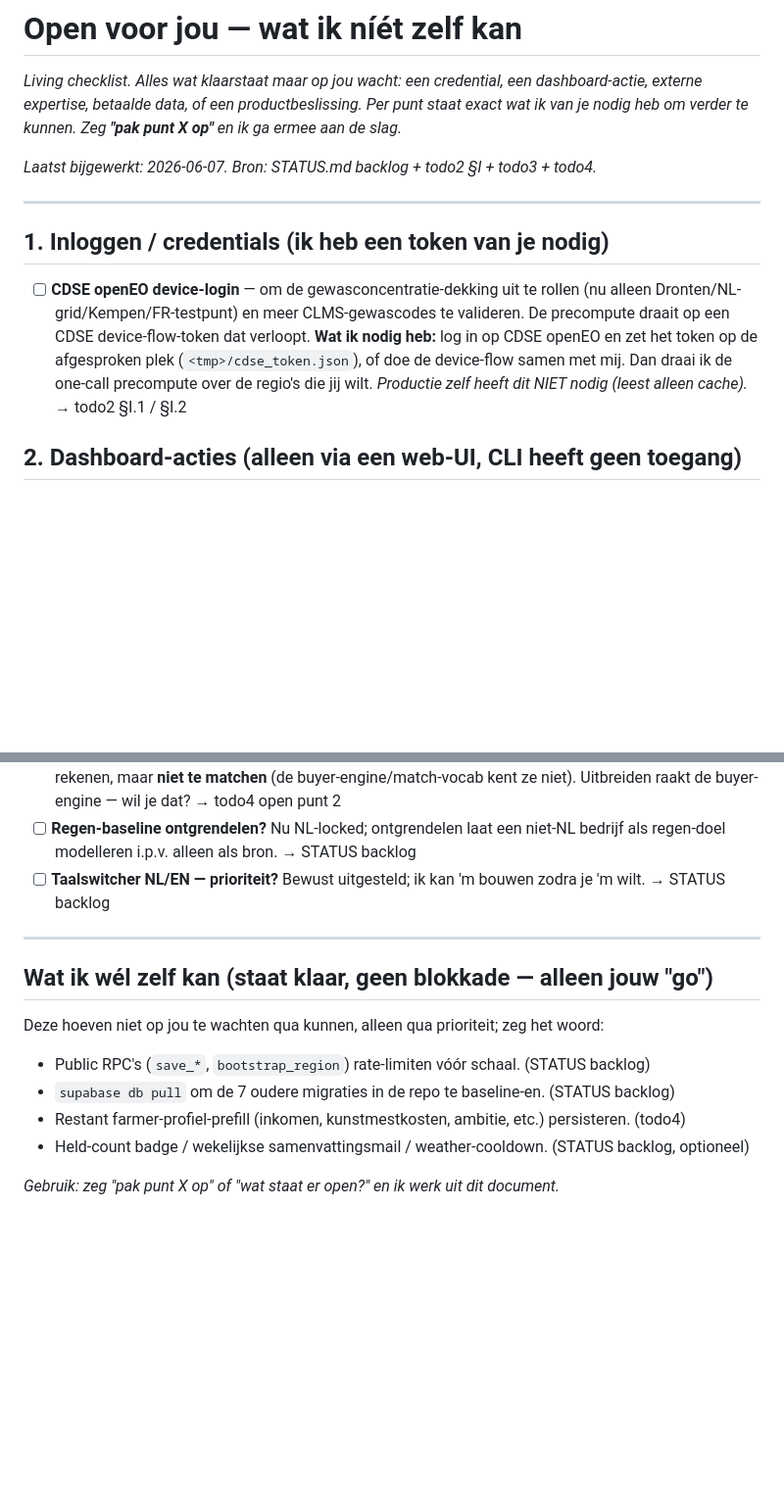
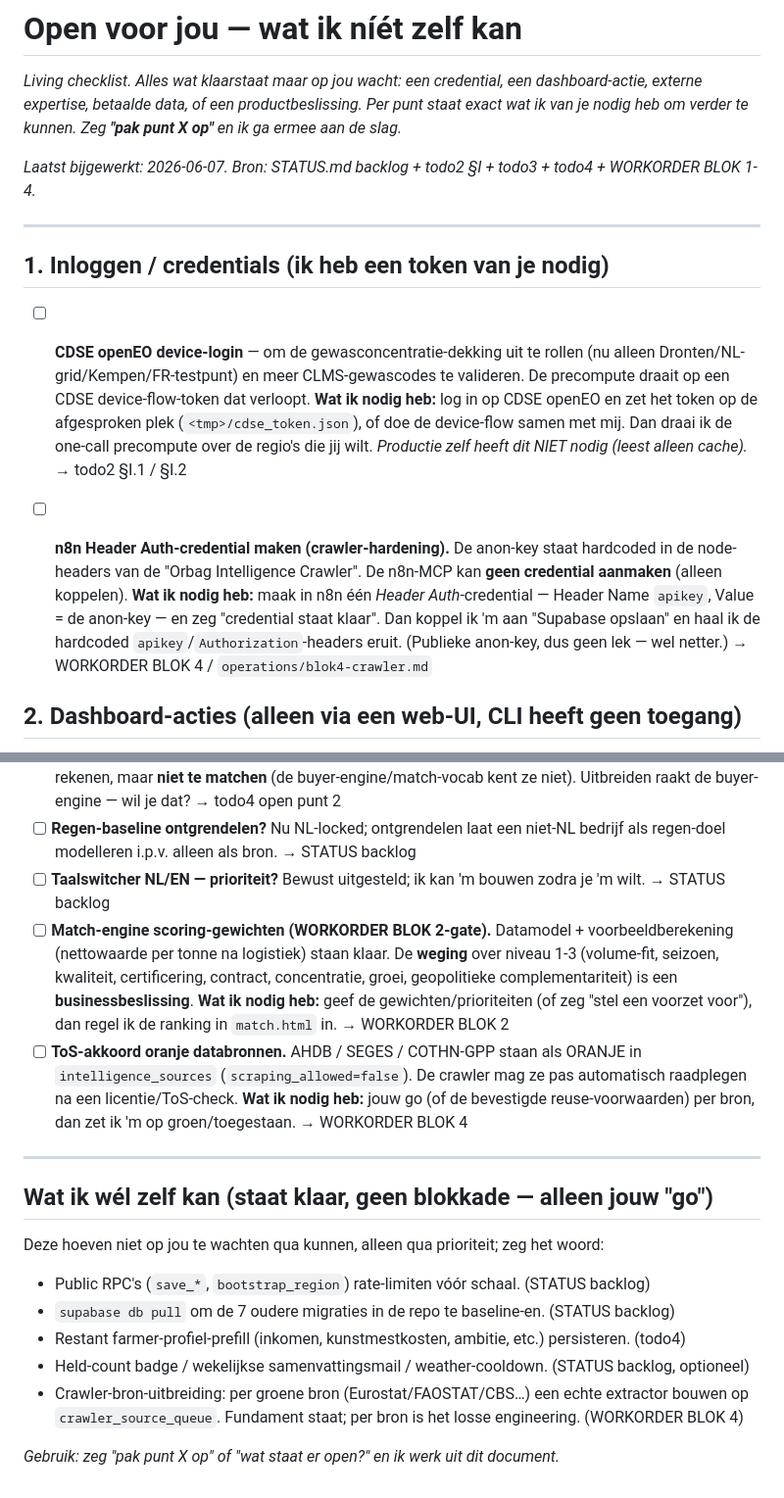
Before and after one commit to Orbagleo1/Orbag-platform, a Markdown page: operations/OPEN-VOOR-JOU.md, 2 parts joined by grey strips. Shown at 98% size. Rendered like a GitHub page; blank space fills up the shorter version.

Commit message:
OPEN-VOOR-JOU: add workorder open items (n8n credential, scoring weights, ORANGE source ToS, crawler expansion)
Co-Authored-By: Claude Opus 4.8 (1M context) <noreply@anthropic.com>

```diff
--- a/operations/OPEN-VOOR-JOU.md
+++ b/operations/OPEN-VOOR-JOU.md
@@ -4,7 +4,7 @@ _Living checklist. Alles wat klaarstaat maar op jou wacht: een credential, een d
 externe expertise, betaalde data, of een productbeslissing. Per punt staat exact wat ik van je
 nodig heb om verder te kunnen. Zeg **"pak punt X op"** en ik ga ermee aan de slag._
 
-_Laatst bijgewerkt: 2026-06-07. Bron: STATUS.md backlog + todo2 §I + todo3 + todo4._
+_Laatst bijgewerkt: 2026-06-07. Bron: STATUS.md backlog + todo2 §I + todo3 + todo4 + WORKORDER BLOK 1-4._
 
 ---
 
@@ -17,6 +17,13 @@ _Laatst bijgewerkt: 2026-06-07. Bron: STATUS.md backlog + todo2 §I + todo3 + to
   (`<tmp>/cdse_token.json`), of doe de device-flow samen met mij. Dan draai ik de one-call
   precompute over de regio's die jij wilt. _Productie zelf heeft dit NIET nodig (leest alleen cache)._
   → todo2 §I.1 / §I.2
+
+- [ ] **n8n Header Auth-credential maken (crawler-hardening).** De anon-key staat hardcoded in de
+  node-headers van de "Orbag Intelligence Crawler". De n8n-MCP kan **geen credential aanmaken**
+  (alleen koppelen). **Wat ik nodig heb:** maak in n8n één *Header Auth*-credential — Header Name
+  `apikey`, Value = de anon-key — en zeg "credential staat klaar". Dan koppel ik 'm aan "Supabase
+  opslaan" en haal ik de hardcoded `apikey`/`Authorization`-headers eruit. (Publieke anon-key, dus
+  geen lek — wel netter.) → WORKORDER BLOK 4 / `operations/blok4-crawler.md`
 
 ## 2. Dashboard-acties (alleen via een web-UI, CLI heeft geen toegang)
 
@@ -62,6 +69,15 @@ _Laatst bijgewerkt: 2026-06-07. Bron: STATUS.md backlog + todo2 §I + todo3 + to
   regen-doel modelleren i.p.v. alleen als bron. → STATUS backlog
 - [ ] **Taalswitcher NL/EN — prioriteit?** Bewust uitgesteld; ik kan 'm bouwen zodra je 'm wilt.
   → STATUS backlog
+- [ ] **Match-engine scoring-gewichten (WORKORDER BLOK 2-gate).** Datamodel + voorbeeldberekening
+  (nettowaarde per tonne na logistiek) staan klaar. De **weging** over niveau 1-3 (volume-fit,
+  seizoen, kwaliteit, certificering, contract, concentratie, groei, geopolitieke complementariteit)
+  is een **businessbeslissing**. **Wat ik nodig heb:** geef de gewichten/prioriteiten (of zeg "stel
+  een voorzet voor"), dan regel ik de ranking in `match.html` in. → WORKORDER BLOK 2
+- [ ] **ToS-akkoord oranje databronnen.** AHDB / SEGES / COTHN-GPP staan als ORANJE in
+  `intelligence_sources` (`scraping_allowed=false`). De crawler mag ze pas automatisch raadplegen na
+  een licentie/ToS-check. **Wat ik nodig heb:** jouw go (of de bevestigde reuse-voorwaarden) per
+  bron, dan zet ik 'm op groen/toegestaan. → WORKORDER BLOK 4
 
 ---
 
@@ -71,5 +87,7 @@ Deze hoeven niet op jou te wachten qua kunnen, alleen qua prioriteit; zeg het wo
 - `supabase db pull` om de 7 oudere migraties in de repo te baseline-en. (STATUS backlog)
 - Restant farmer-profiel-prefill (inkomen, kunstmestkosten, ambitie, etc.) persisteren. (todo4)
 - Held-count badge / wekelijkse samenvattingsmail / weather-cooldown. (STATUS backlog, optioneel)
+- Crawler-bron-uitbreiding: per groene bron (Eurostat/FAOSTAT/CBS…) een echte extractor bouwen op
+  `crawler_source_queue`. Fundament staat; per bron is het losse engineering. (WORKORDER BLOK 4)
 
 _Gebruik: zeg "pak punt X op" of "wat staat er open?" en ik werk uit dit document._
```
